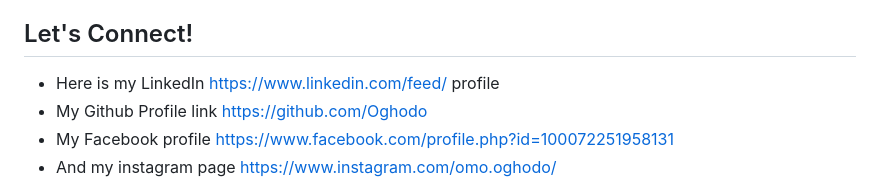
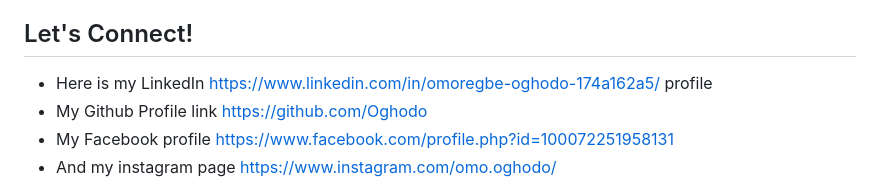
Before and after one commit to Oghodo/oghodo, a Markdown page: README.md, the part around the change. Rendered like a GitHub page.

```diff
--- a/README.md
+++ b/README.md
@@ -37,7 +37,7 @@ courses = [
 
 ## Let's Connect!
 
-- Here is my LinkedIn https://www.linkedin.com/feed/ profile
+- Here is my LinkedIn https://www.linkedin.com/in/omoregbe-oghodo-174a162a5/ profile
 - My Github Profile link https://github.com/Oghodo
 - My Facebook profile https://www.facebook.com/profile.php?id=100072251958131
 - And my instagram page https://www.instagram.com/omo.oghodo/
```
